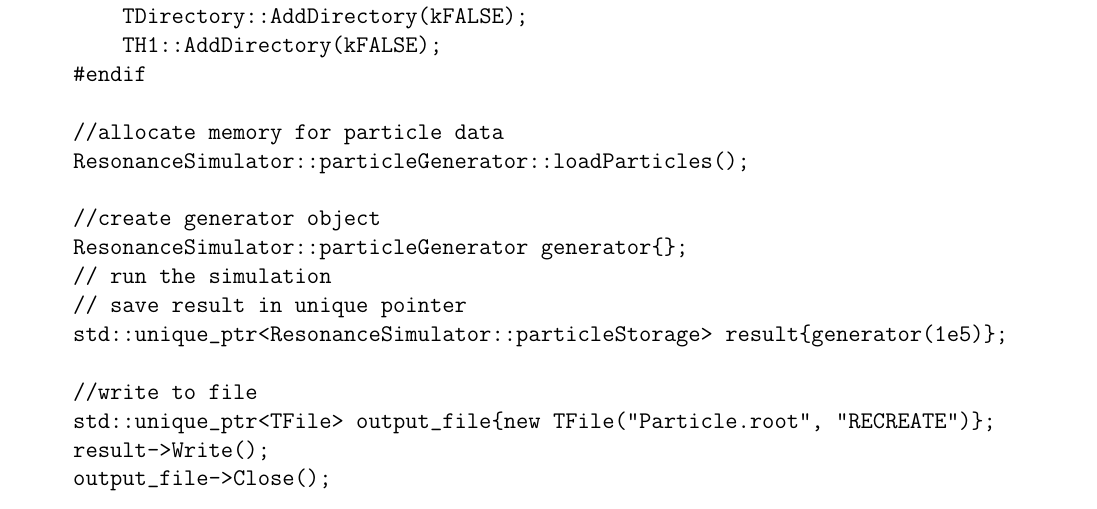
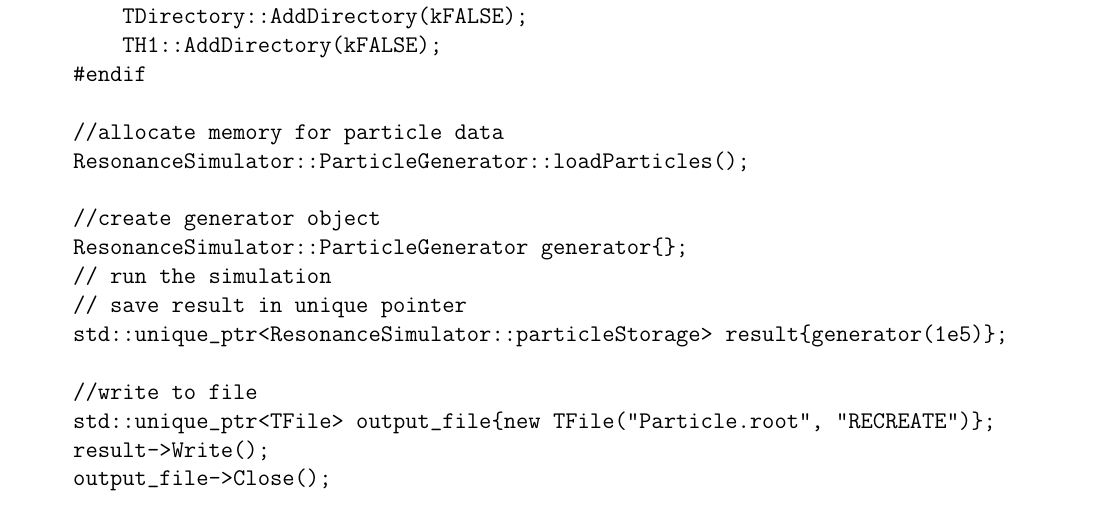
Before and after one commit to TheCodeEater/root_report, a LaTeX document (Relazione progetto ROOT.tex): part of page 5 of 14, cut so that both start at the same text. Compiled offline with pdfLaTeX.

Commit message:
Name fix

```diff
--- a/Relazione progetto ROOT.tex
+++ b/Relazione progetto ROOT.tex
@@ -233,10 +233,10 @@ int main(int argc, char **argv) {
     #endif
 
     //allocate memory for particle data
-    ResonanceSimulator::particleGenerator::loadParticles();
+    ResonanceSimulator::ParticleGenerator::loadParticles();
 
     //create generator object
-    ResonanceSimulator::particleGenerator generator{};
+    ResonanceSimulator::ParticleGenerator generator{};
     // run the simulation
     // save result in unique pointer
     std::unique_ptr<ResonanceSimulator::particleStorage> result{generator(1e5)};
```
